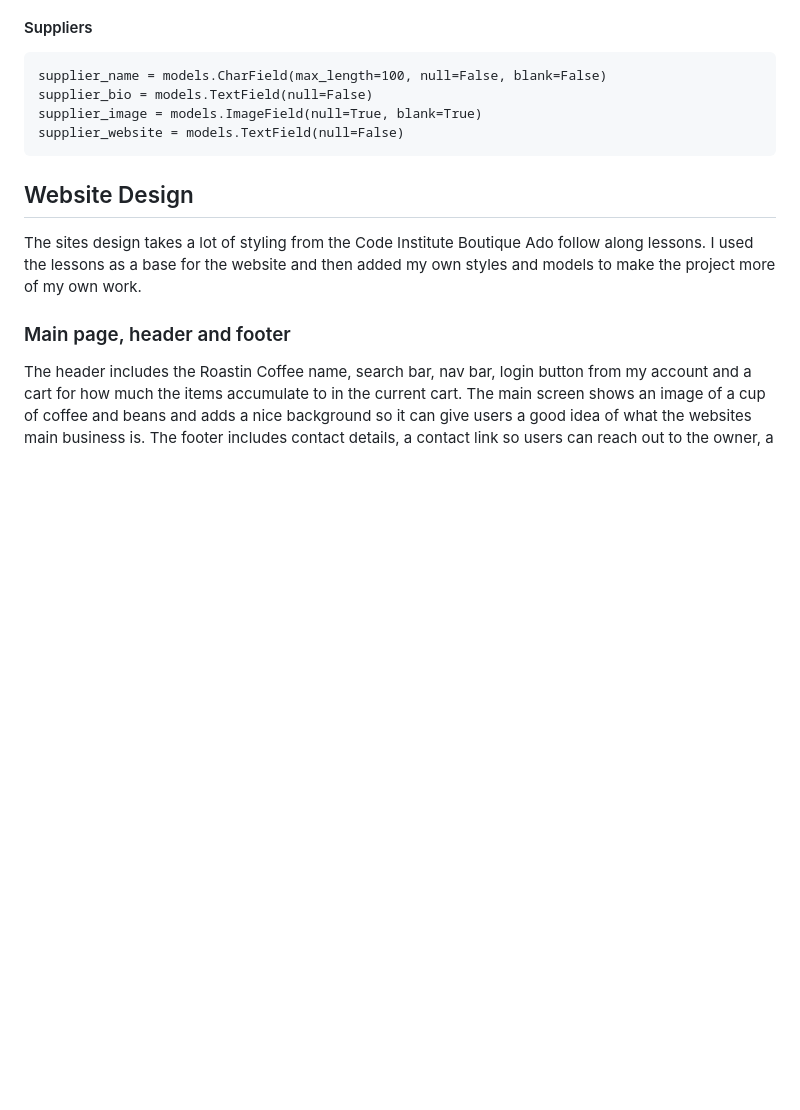
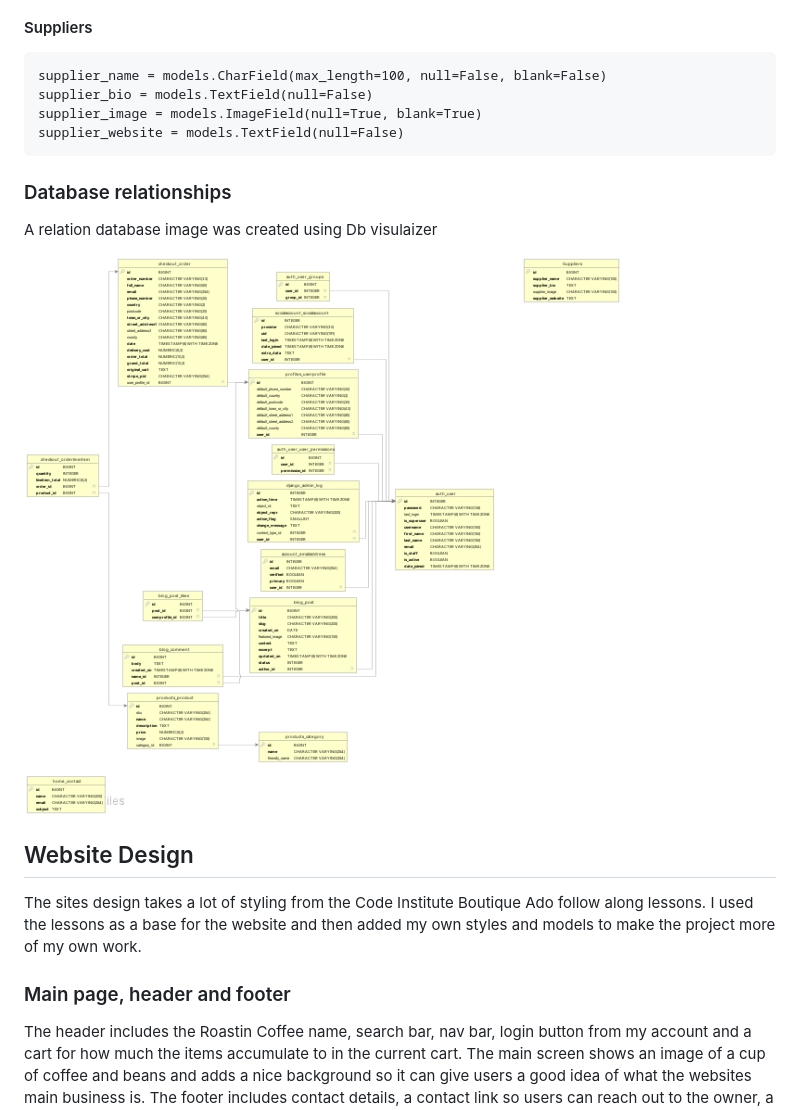
Before and after one commit to Paulmayock/roastin_coffee, a Markdown page: README.md, the part around the change printed below. Rendered like a GitHub page; pictures changed too: docs/images/ER_diagram.jpg (added); blank space fills up the shorter version.

```diff
--- a/README.md
+++ b/README.md
@@ -169,6 +169,11 @@ There are several database Models created for the site and the different apps wi
     supplier_image = models.ImageField(null=True, blank=True)
     supplier_website = models.TextField(null=False)
 
+### Database relationships
+A relation database image was created using Db visulaizer
+
+![Database relationship](docs/images/ER_diagram.jpg)
+
 ## Website Design
 
 The sites design takes a lot of styling from the Code Institute Boutique Ado follow along lessons. I used the lessons as a base for the website and then added my own styles and models to make the project more of my own work.
```
Also changed, not shown: other parts of README.md (+12 -2 lines), docs/images/product_cart.PNG (added), docs/images/products_page.PNG (added).
